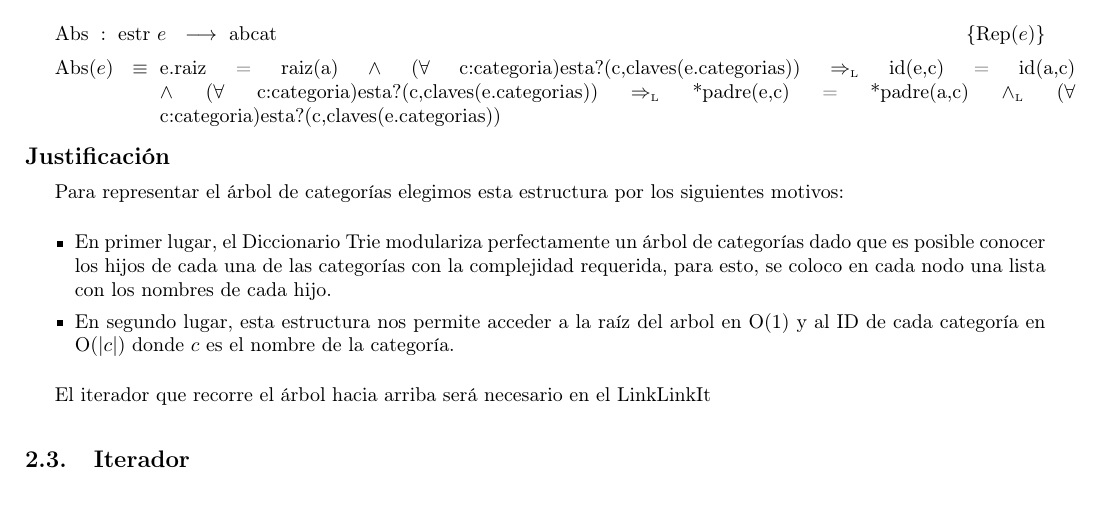
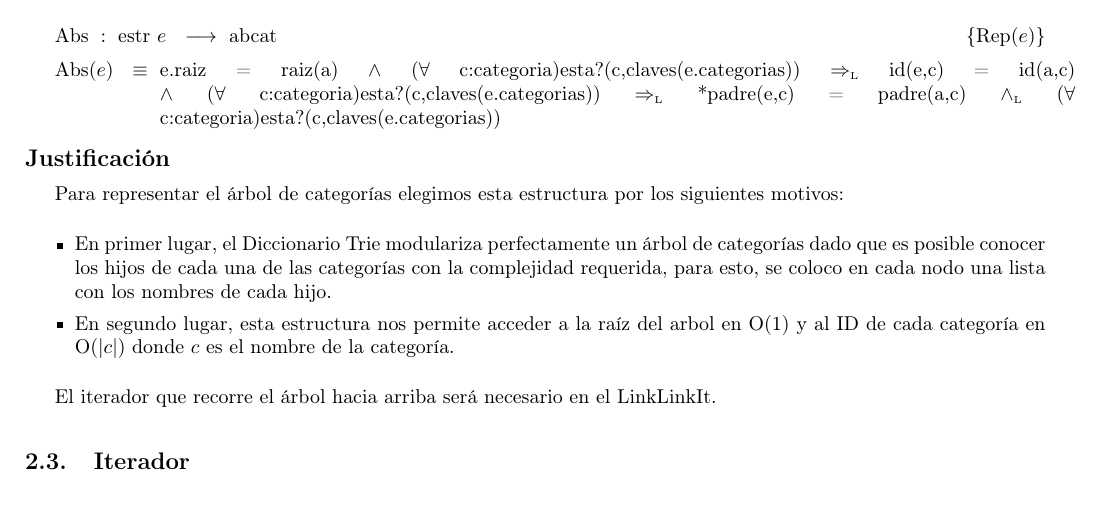
Before and after one commit to sizcovich/TPs-AlgoritmosII, a LaTeX document (tp2/main.tex): part of page 9 of 18, cut so that both start at the same text. Compiled offline with pdfLaTeX.

Commit message:
arreglé algo del abs

```diff
--- a/tp2/main.tex
+++ b/tp2/main.tex
@@ -517,7 +517,7 @@ ACLARACI\'ON: Llamaremos a la operaci\'on ``esta?'' (definida en el TAD secuenci
 
 \end{enumerate}
 
-  \AbsFc[estr]{abcat}{e.raiz = raiz(a) $\land$ ($\forall$ c:categoria)esta?(c,claves(e.categorias)) $\impluego$ id(e,c) = id(a,c) $\land$ ($\forall$ c:categoria)esta?(c,claves(e.categorias)) $\impluego$ *padre(e,c) = *padre(a,c) $\yluego$ ($\forall$ c:categoria)esta?(c,claves(e.categorias))  }
+  \AbsFc[estr]{abcat}{e.raiz = raiz(a) $\land$ ($\forall$ c:categoria)esta?(c,claves(e.categorias)) $\impluego$ id(e,c) = id(a,c) $\land$ ($\forall$ c:categoria)esta?(c,claves(e.categorias)) $\impluego$ *padre(e,c) = padre(a,c) $\yluego$ ($\forall$ c:categoria)esta?(c,claves(e.categorias))  }
 
 \modTitulo{Justificaci\'on}
 Para representar el \'arbol de categor\'ias elegimos esta estructura por los siguientes motivos:
@@ -525,7 +525,7 @@ Para representar el \'arbol de categor\'ias elegimos esta estructura por los sig
 	\item En primer lugar, el Diccionario Trie modulariza perfectamente un \'arbol de categor\'ias dado que es posible conocer los hijos de cada una de las categor\'ias con la complejidad requerida, para esto, se coloco en cada nodo una lista con los nombres de cada hijo.
 	\item En segundo lugar, esta estructura nos permite acceder a la ra\'iz del arbol en O(1) y al ID de cada categor\'ia en O(|$c$|) donde $c$ es el nombre de la categor\'ia.
 \end{itemize}
-\par El iterador que recorre el \'arbol hacia arriba ser\'a necesario en el LinkLinkIt
+\par El iterador que recorre el \'arbol hacia arriba ser\'a necesario en el LinkLinkIt.
 
 \subsection{Iterador}
 
```
